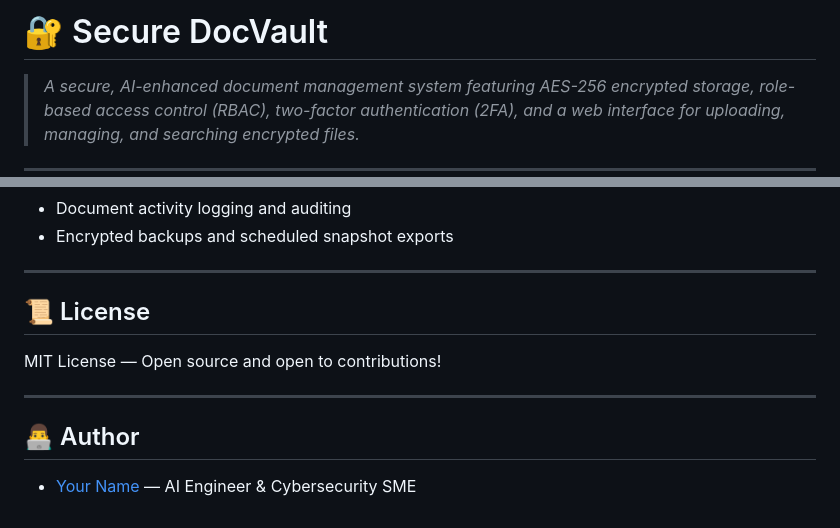
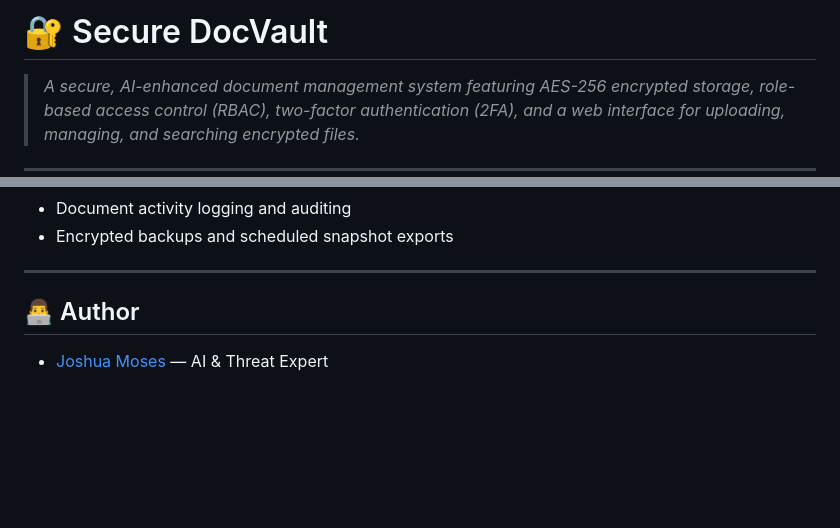
Before and after one commit to joshuanmoses/secure_docvault, a Markdown page: README.md, 2 parts joined by grey strips. GitHub-like rendering; blank space fills up the shorter version.

```diff
--- a/README.md
+++ b/README.md
@@ -2,7 +2,6 @@
 <html lang="en">
 <head>
   <meta charset="UTF-8">
-  <title>Secure DocVault - AI Encrypted Document Management System</title>
 </head>
 <body>
 
@@ -190,16 +189,11 @@ python3 web/app.py
 
 <hr>
 
-<h2>📜 License</h2>
-
-<p>MIT License — Open source and open to contributions!</p>
-
-<hr>
 
 <h2>👨‍💻 Author</h2>
 
 <ul>
-  <li><a href="https://github.com/yourusername">Your Name</a> — AI Engineer & Cybersecurity SME</li>
+  <li><a href="https://github.com/joshuanmoses">Joshua Moses</a> — AI & Threat Expert</li>
 </ul>
 
 </body>
```
